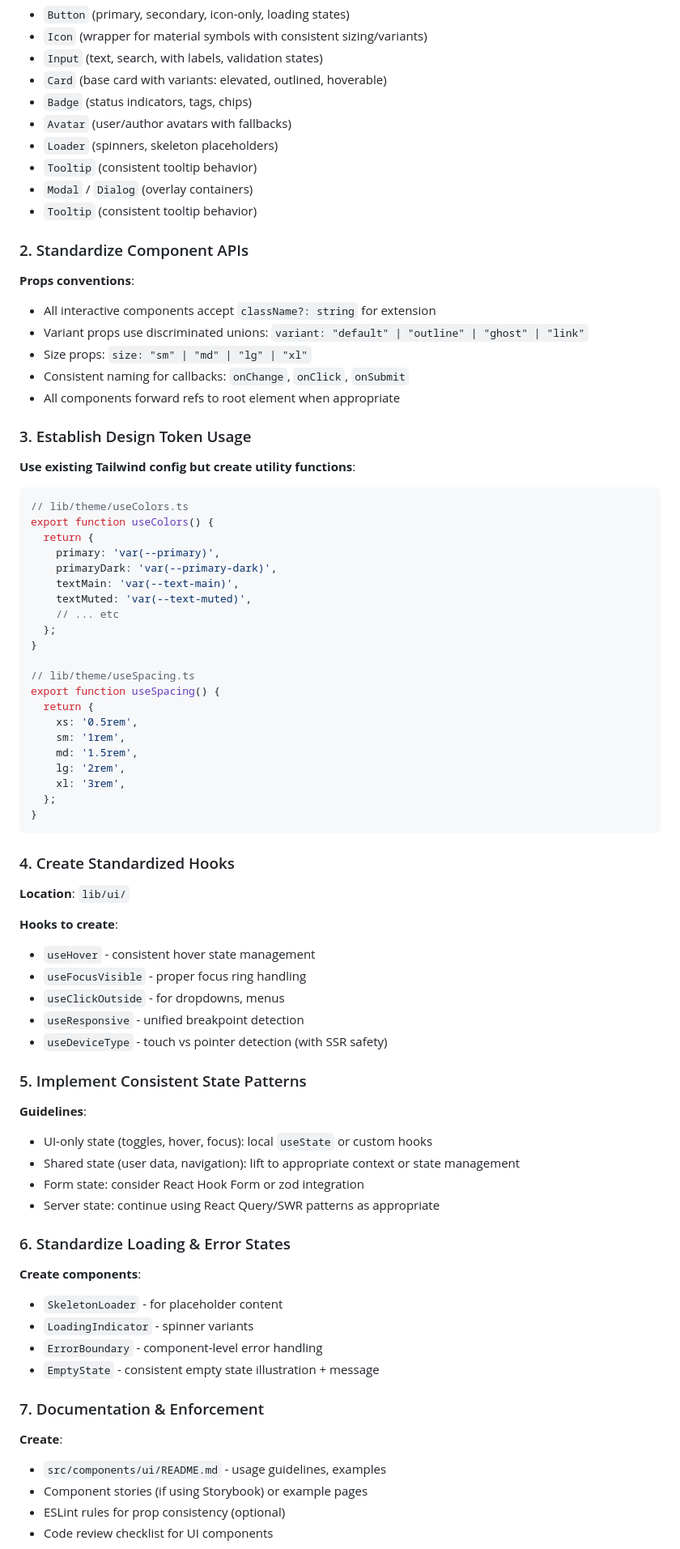
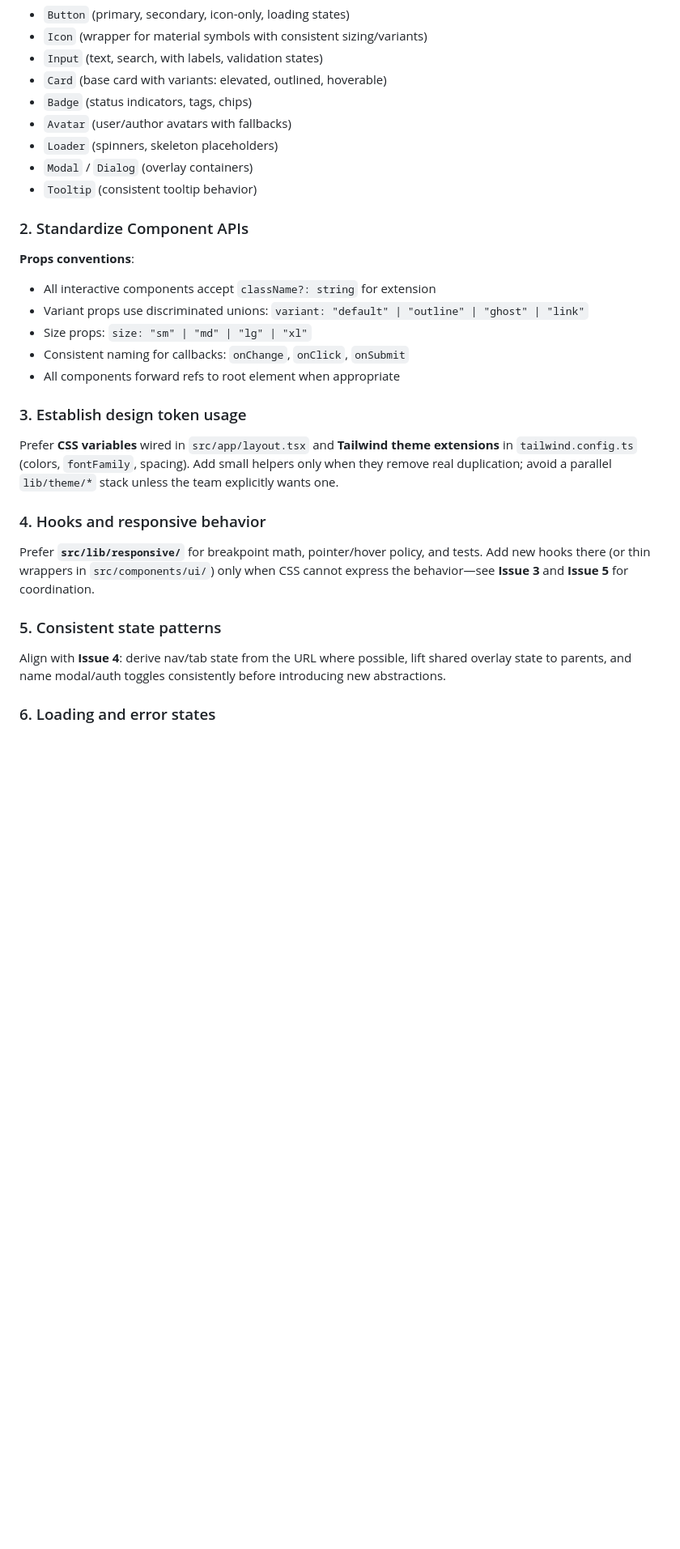
Before and after one commit to okita-io/midnight-satin, a Markdown page: unification_plan.md, the part around one of its changes. Shown at 81% size. Drawn GitHub-style; blank space fills up the shorter version.

````diff
--- a/unification_plan.md
+++ b/unification_plan.md
@@ -528,7 +476,6 @@ Implement a shared **`Icon`** (or equivalent) under `src/components/ui/` first,
 - `Badge` (status indicators, tags, chips)
 - `Avatar` (user/author avatars with fallbacks)
 - `Loader` (spinners, skeleton placeholders)
-- `Tooltip` (consistent tooltip behavior)
 - `Modal` / `Dialog` (overlay containers)
 - `Tooltip` (consistent tooltip behavior)
 
@@ -540,60 +487,17 @@ Implement a shared **`Icon`** (or equivalent) under `src/components/ui/` first,
 - Consistent naming for callbacks: `onChange`, `onClick`, `onSubmit`
 - All components forward refs to root element when appropriate
 
-### 3. Establish Design Token Usage
-**Use existing Tailwind config but create utility functions**:
-```typescript
-// lib/theme/useColors.ts
-export function useColors() {
-  return {
-    primary: 'var(--primary)',
-    primaryDark: 'var(--primary-dark)',
-    textMain: 'var(--text-main)',
-    textMuted: 'var(--text-muted)',
-    // ... etc
-  };
-}
+### 3. Establish design token usage
 
-// lib/theme/useSpacing.ts
-export function useSpacing() {
-  return {
-    xs: '0.5rem',
-    sm: '1rem',
-    md: '1.5rem',
-    lg: '2rem',
-    xl: '3rem',
-  };
-}
-```
+Prefer **CSS variables** wired in `src/app/layout.tsx` and **Tailwind theme extensions** in `tailwind.config.ts` (colors, `fontFamily`, spacing). Add small helpers only when they remove real duplication; avoid a parallel `lib/theme/*` stack unless the team explicitly wants one.
 
-### 4. Create Standardized Hooks
-**Location**: `lib/ui/`
+### 4. Hooks and responsive behavior
 
-**Hooks to create**:
-- `useHover` - consistent hover state management
-- `useFocusVisible` - proper focus ring handling
-- `useClickOutside` - for dropdowns, menus
-- `useResponsive` - unified breakpoint detection
-- `useDeviceType` - touch vs pointer detection (with SSR safety)
+Prefer **`src/lib/responsive/`** for breakpoint math, pointer/hover policy, and tests. Add new hooks there (or thin wrappers in `src/components/ui/`) only when CSS cannot express the behavior—see **Issue 3** and **Issue 5** for coordination.
 
-### 5. Implement Consistent State Patterns
-**Guidelines**:
-- UI-only state (toggles, hover, focus): local `useState` or custom hooks
-- Shared state (user data, navigation): lift to appropriate context or state management
-- Form state: consider React Hook Form or zod integration
-- Server state: continue using React Query/SWR patterns as appropriate
+### 5. Consistent state patterns
 
-### 6. Standardize Loading & Error States
-**Create components**:
-- `SkeletonLoader` - for placeholder content
-- `LoadingIndicator` - spinner variants
-- `ErrorBoundary` - component-level error handling
-- `EmptyState` - consistent empty state illustration + message
+Align with **Issue 4**: derive nav/tab state from the URL where possible, lift shared overlay state to parents, and name modal/auth toggles consistently before introducing new abstractions.
 
-### 7. Documentation & Enforcement
-**Create**:
-- `src/components/ui/README.md` - usage guidelines, examples
-- Component stories (if using Storybook) or example pages
-- ESLint rules for prop consistency (optional)
-- Code review checklist for UI components
+### 6. Loading and error states
 
````
Also changed, not shown: other parts of unification_plan.md (+15 -98 lines).
